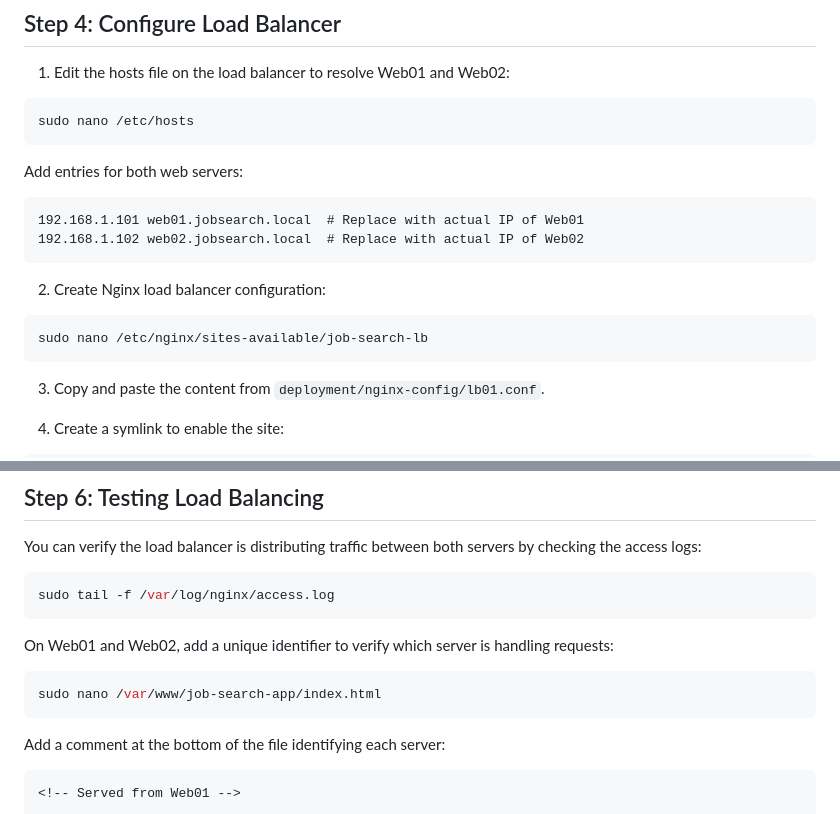
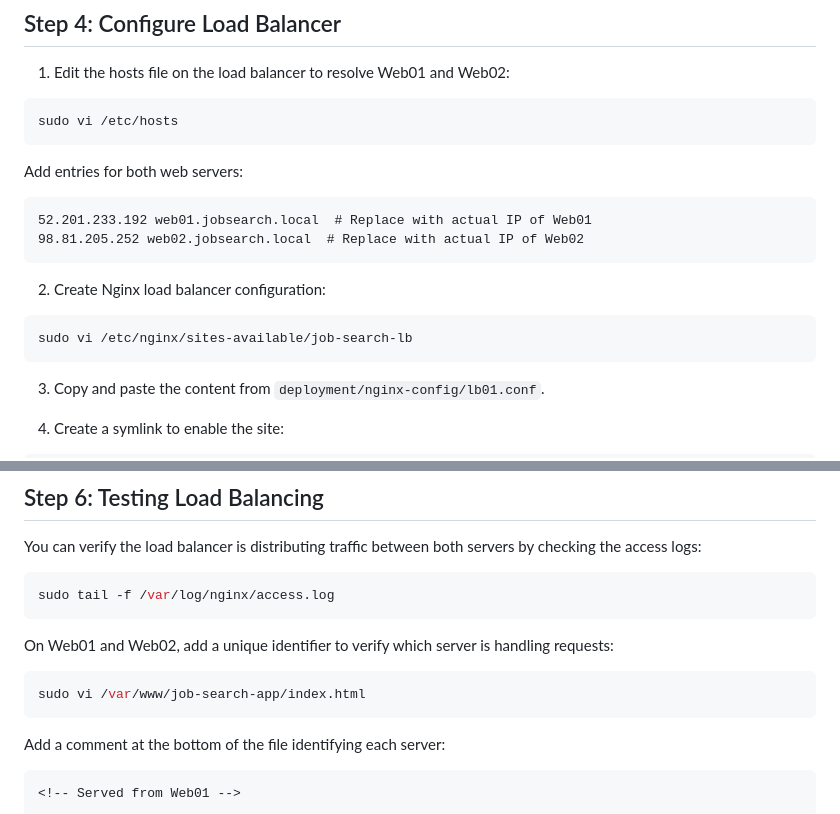
Before and after one commit to hasby-umutoniwabo/job-search-app, a Markdown page: deployment/setup-instructions.md, 2 parts joined by grey strips. Drawn GitHub-style.

Commit message:
readme
readme

````diff
--- a/deployment/setup-instructions.md
+++ b/deployment/setup-instructions.md
@@ -82,20 +82,20 @@ Repeat the same steps as Web01, but use the `web02.conf` configuration file.
 1. Edit the hosts file on the load balancer to resolve Web01 and Web02:
 
 ```bash
-sudo nano /etc/hosts
+sudo vi /etc/hosts
 ```
 
 Add entries for both web servers:
 
 ```
-192.168.1.101 web01.jobsearch.local  # Replace with actual IP of Web01
-192.168.1.102 web02.jobsearch.local  # Replace with actual IP of Web02
+52.201.233.192 web01.jobsearch.local  # Replace with actual IP of Web01
+98.81.205.252 web02.jobsearch.local  # Replace with actual IP of Web02
 ```
 
 2. Create Nginx load balancer configuration:
 
 ```bash
-sudo nano /etc/nginx/sites-available/job-search-lb
+sudo vi /etc/nginx/sites-available/job-search-lb
 ```
 
 3. Copy and paste the content from `deployment/nginx-config/lb01.conf`.
@@ -145,7 +145,7 @@ sudo tail -f /var/log/nginx/access.log
 On Web01 and Web02, add a unique identifier to verify which server is handling requests:
 
 ```bash
-sudo nano /var/www/job-search-app/index.html
+sudo vi /var/www/job-search-app/index.html
 ```
 
 Add a comment at the bottom of the file identifying each server:
````
